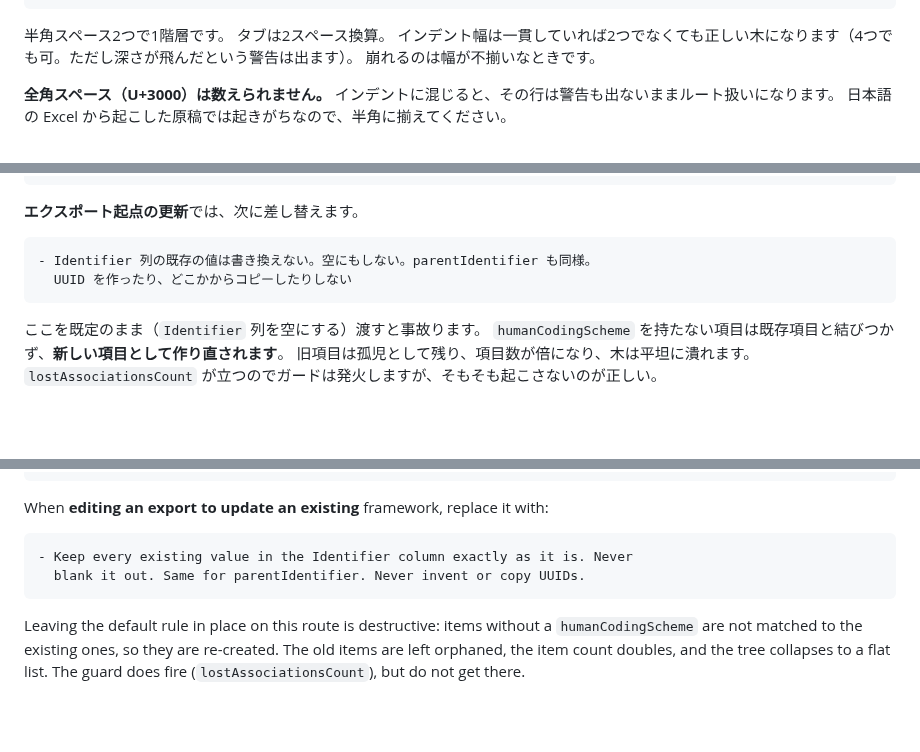
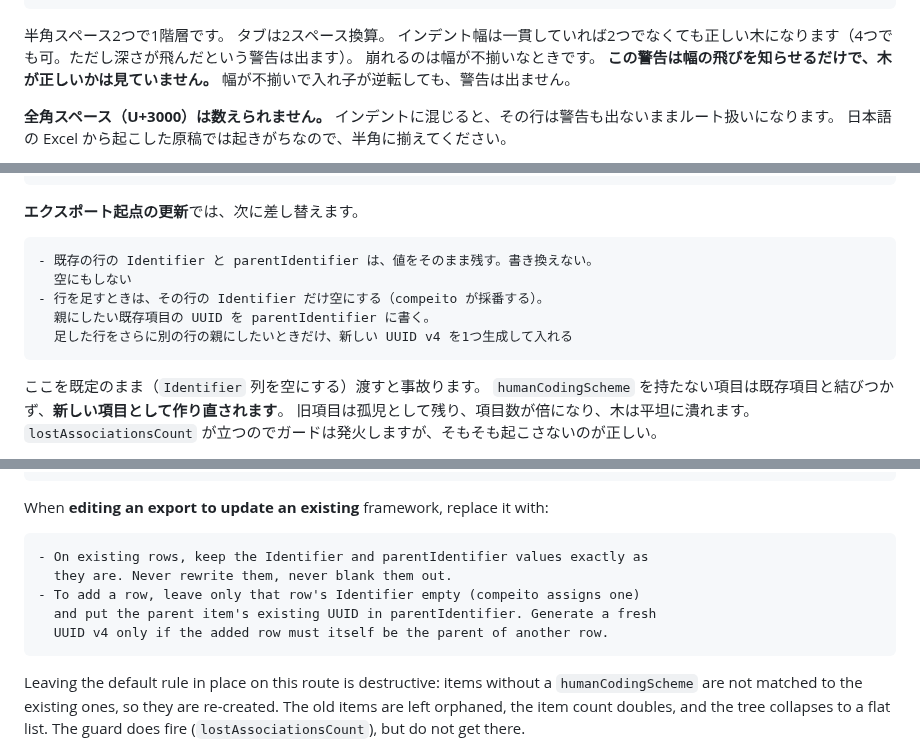
Before and after one commit to infosign/compeito, a Markdown page: docs/guide/ai-conversion.md, 3 parts joined by grey strips. Rendered like a GitHub page; blank space fills up the shorter version.

Commit message:
docs: 更新経路の差し替えルールに行を足す場合を追加する
「Identifier を空にもしない」「UUID を作らない」の両方が、新しい項目を足す
行の扱いを塞いでいた。エクスポートを編集する動機の大半は項目の追加なので、
実務でいちばん多い操作が宙に浮いていた。プロンプトに貼る文字列は字義どおり
読まれる。

- 既存行と追加行を分けて書いた。追加行は Identifier だけ空にして採番させ、
  その行をさらに親にする場合だけ新規 uuid4 を生成する
- EN の "nothing warns" を JA と同じ限定に揃えた
- インデントの警告は幅の飛びを知らせるだけで木の正しさは見ていない、と明記

Co-Authored-By: Claude Opus 5 <noreply@anthropic.com>

````diff
--- a/docs/guide/ai-conversion.md
+++ b/docs/guide/ai-conversion.md
@@ -56,6 +56,8 @@ identifier がどこにも要りません。
 タブは2スペース換算。
 インデント幅は一貫していれば2つでなくても正しい木になります（4つでも可。ただし深さが飛んだという警告は出ます）。
 崩れるのは幅が不揃いなときです。
+**この警告は幅の飛びを知らせるだけで、木が正しいかは見ていません。**
+幅が不揃いで入れ子が逆転しても、警告は出ません。
 
 **全角スペース（U+3000）は数えられません。**
 インデントに混じると、その行は警告も出ないままルート扱いになります。
@@ -174,8 +176,11 @@ AI がメタデータ行を書き直してこの行を落とすと、取り込
 **エクスポート起点の更新**では、次に差し替えます。
 
 ```
-- Identifier 列の既存の値は書き換えない。空にもしない。parentIdentifier も同様。
-  UUID を作ったり、どこかからコピーしたりしない
+- 既存の行の Identifier と parentIdentifier は、値をそのまま残す。書き換えない。
+  空にもしない
+- 行を足すときは、その行の Identifier だけ空にする（compeito が採番する）。
+  親にしたい既存項目の UUID を parentIdentifier に書く。
+  足した行をさらに別の行の親にしたいときだけ、新しい UUID v4 を1つ生成して入れる
 ```
 
 ここを既定のまま（`Identifier` 列を空にする）渡すと事故ります。
@@ -333,8 +338,11 @@ For a **new hierarchical** framework in custom CSV, replace the first rule with:
 When **editing an export to update an existing** framework, replace it with:
 
 ```
-- Keep every existing value in the Identifier column exactly as it is. Never
-  blank it out. Same for parentIdentifier. Never invent or copy UUIDs.
+- On existing rows, keep the Identifier and parentIdentifier values exactly as
+  they are. Never rewrite them, never blank them out.
+- To add a row, leave only that row's Identifier empty (compeito assigns one)
+  and put the parent item's existing UUID in parentIdentifier. Generate a fresh
+  UUID v4 only if the added row must itself be the parent of another row.
 ```
 
 Leaving the default rule in place on this route is destructive: items without a
````
Also changed, not shown: other parts of docs/guide/ai-conversion.md (+1 -1 lines).
